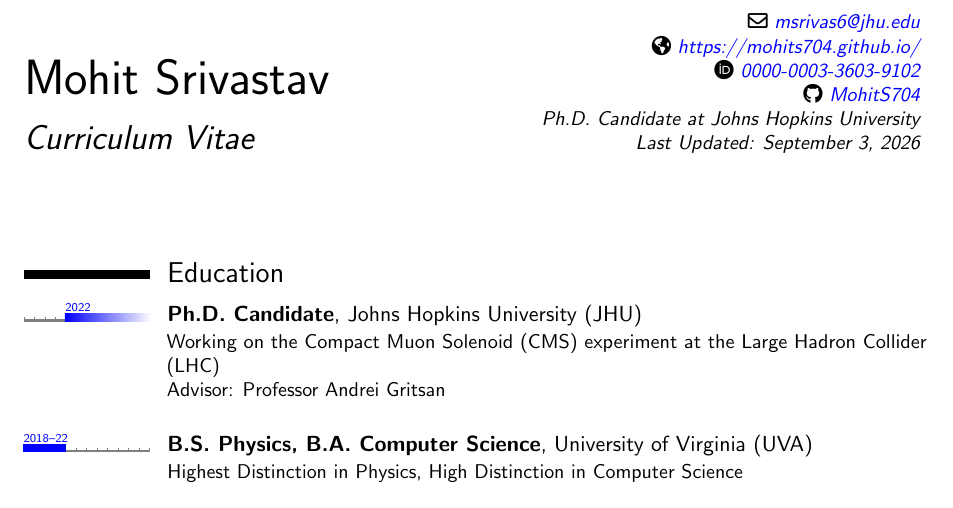
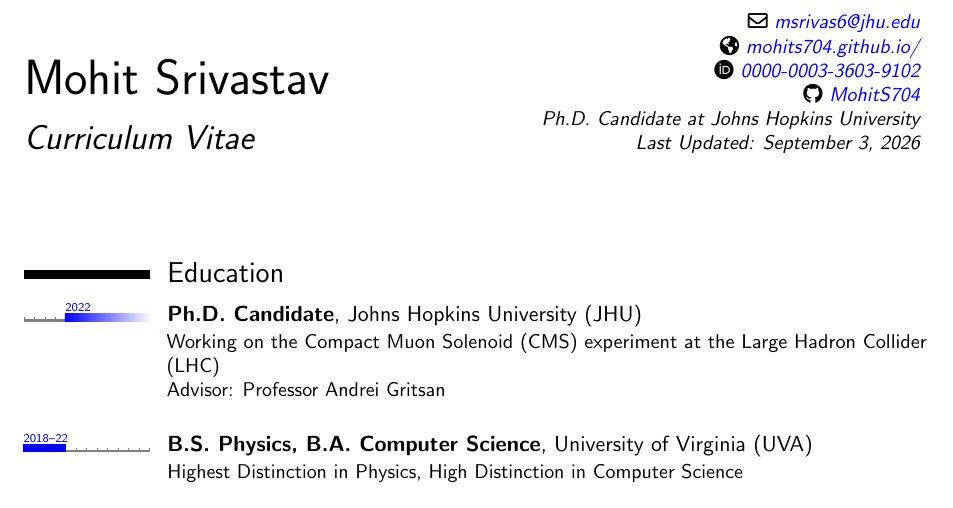
Before and after one commit to MohitS704/CV, a LaTeX CV (cv.tex): part of page 1 of 4, cut so that both start at the same text. The pictures show the PDF file cv.pdf that the author committed with the source.

Commit message:
fixing https

```diff
--- a/cv.tex
+++ b/cv.tex
@@ -73,7 +73,7 @@ marksyr=0.4ex,marksmo=0.2ex]{moderntimeline}
     Ph.D. Candidate at Johns Hopkins University\\
     Last Updated: \today
 }
-\homepage{https://mohits704.github.io/}
+\homepage{mohits704.github.io/}
 
 \begin{document}
     \hypersetup{urlcolor=blue}
```
Also changed, not shown: cv.pdf.
